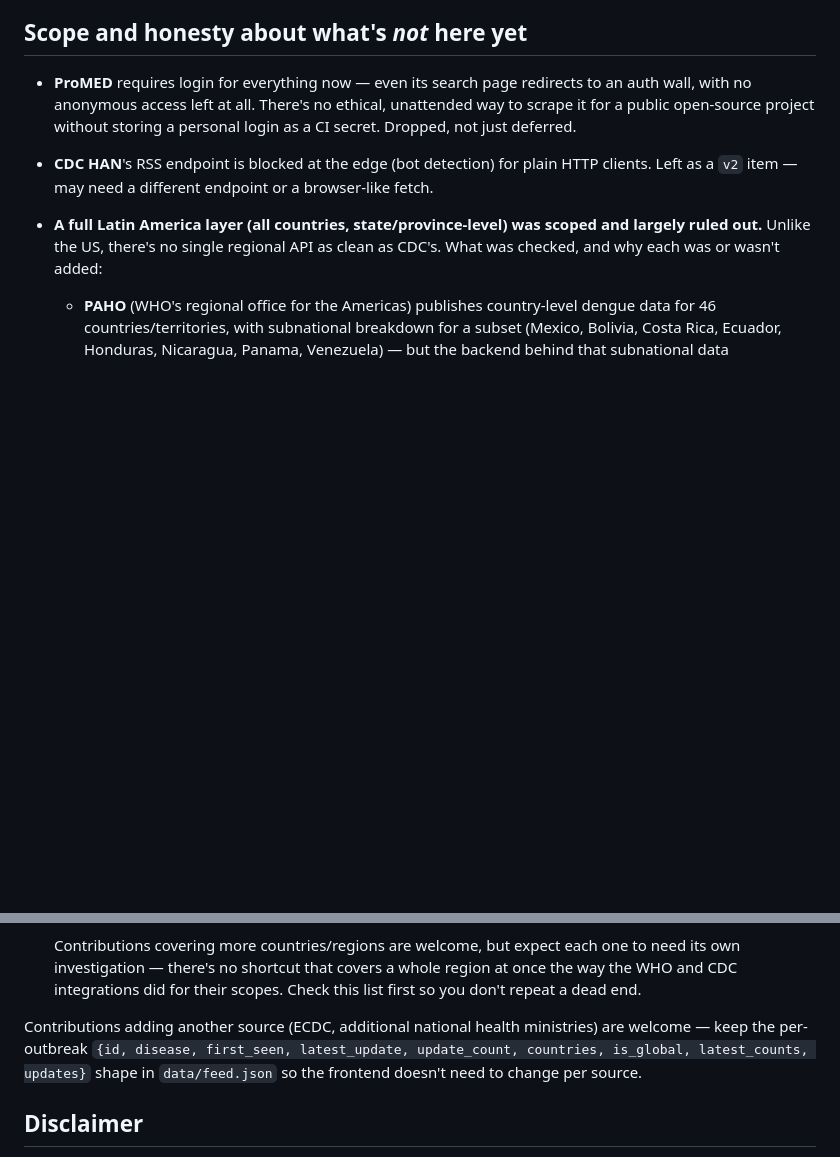
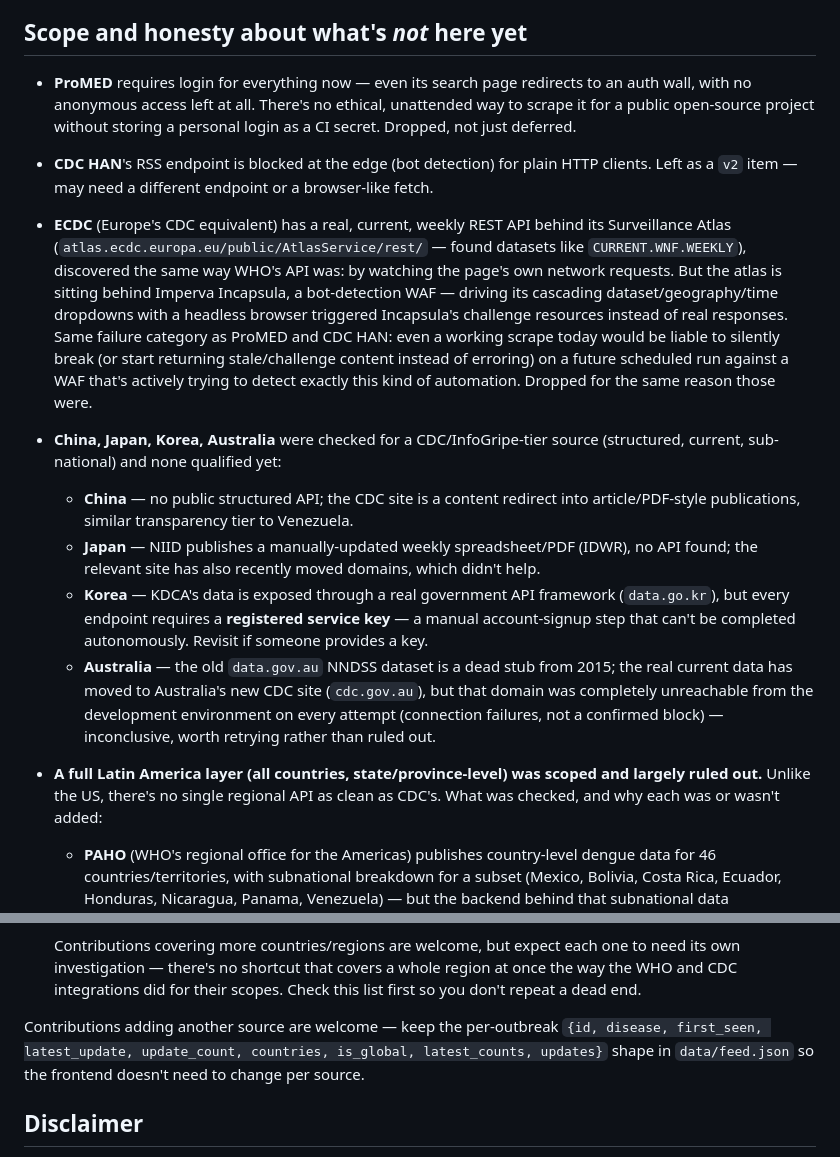
Before and after one commit to hiyata/outbreak-watch, a Markdown page: README.md, 2 parts joined by grey strips. Rendered like a GitHub page; blank space fills up the shorter version.

Commit message:
Document ECDC, China, Japan, Korea, Australia investigation
None qualified for a CDC/InfoGripe-tier integration (current,
structured, sub-national):

- ECDC has a real, current weekly REST API (found by watching network
  requests, same approach as WHO) but sits behind an Incapsula
  bot-detection WAF that served challenge responses instead of real
  data to a headless browser driving its cascading dropdowns. Same
  failure category as ProMED/CDC HAN — dropped for the same reason:
  a scrape that works today is liable to silently break against a WAF
  built to detect this exact kind of automation.
- China: no public structured API, PDF/article publications only.
- Japan: manually-updated weekly spreadsheet/PDF, no API.
- Korea: real API framework, but requires a registered service key
  (manual signup, not completable autonomously).
- Australia: old data.gov.au dataset is a dead 2015 stub; the real
  current data lives on a new domain that was unreachable from this
  environment on every attempt — inconclusive, not ruled out.

Co-Authored-By: Claude Sonnet 5 <noreply@anthropic.com>

```diff
--- a/README.md
+++ b/README.md
@@ -141,6 +141,36 @@ No dependencies for the fetch script — it uses Node's built-in `fetch`.
 - **CDC HAN**'s RSS endpoint is blocked at the edge (bot detection) for
   plain HTTP clients. Left as a `v2` item — may need a different endpoint
   or a browser-like fetch.
+- **ECDC** (Europe's CDC equivalent) has a real, current, weekly REST API
+  behind its Surveillance Atlas (`atlas.ecdc.europa.eu/public/AtlasService/rest/`
+  — found datasets like `CURRENT.WNF.WEEKLY`), discovered the same way
+  WHO's API was: by watching the page's own network requests. But the
+  atlas is sitting behind Imperva Incapsula, a bot-detection WAF — driving
+  its cascading dataset/geography/time dropdowns with a headless browser
+  triggered Incapsula's challenge resources instead of real responses.
+  Same failure category as ProMED and CDC HAN: even a working scrape today
+  would be liable to silently break (or start returning stale/challenge
+  content instead of erroring) on a future scheduled run against a WAF
+  that's actively trying to detect exactly this kind of automation.
+  Dropped for the same reason those were.
+- **China, Japan, Korea, Australia** were checked for a CDC/InfoGripe-tier
+  source (structured, current, sub-national) and none qualified yet:
+  - **China** — no public structured API; the CDC site is a content
+    redirect into article/PDF-style publications, similar transparency
+    tier to Venezuela.
+  - **Japan** — NIID publishes a manually-updated weekly spreadsheet/PDF
+    (IDWR), no API found; the relevant site has also recently moved
+    domains, which didn't help.
+  - **Korea** — KDCA's data is exposed through a real government API
+    framework (`data.go.kr`), but every endpoint requires a **registered
+    service key** — a manual account-signup step that can't be completed
+    autonomously. Revisit if someone provides a key.
+  - **Australia** — the old `data.gov.au` NNDSS dataset is a dead stub
+    from 2015; the real current data has moved to Australia's new CDC
+    site (`cdc.gov.au`), but that domain was completely unreachable from
+    the development environment on every attempt (connection failures,
+    not a confirmed block) — inconclusive, worth retrying rather than
+    ruled out.
 - **A full Latin America layer (all countries, state/province-level) was
   scoped and largely ruled out.** Unlike the US, there's no single regional
   API as clean as CDC's. What was checked, and why each was or wasn't
@@ -188,11 +218,10 @@ No dependencies for the fetch script — it uses Node's built-in `fetch`.
   a whole region at once the way the WHO and CDC integrations did for
   their scopes. Check this list first so you don't repeat a dead end.
 
-Contributions adding another source (ECDC, additional national health
-ministries) are welcome — keep the per-outbreak `{id, disease, first_seen,
-latest_update, update_count, countries, is_global, latest_counts,
-updates}` shape in `data/feed.json` so the frontend doesn't need to change
-per source.
+Contributions adding another source are welcome — keep the per-outbreak
+`{id, disease, first_seen, latest_update, update_count, countries,
+is_global, latest_counts, updates}` shape in `data/feed.json` so the
+frontend doesn't need to change per source.
 
 ## Disclaimer
 
```
